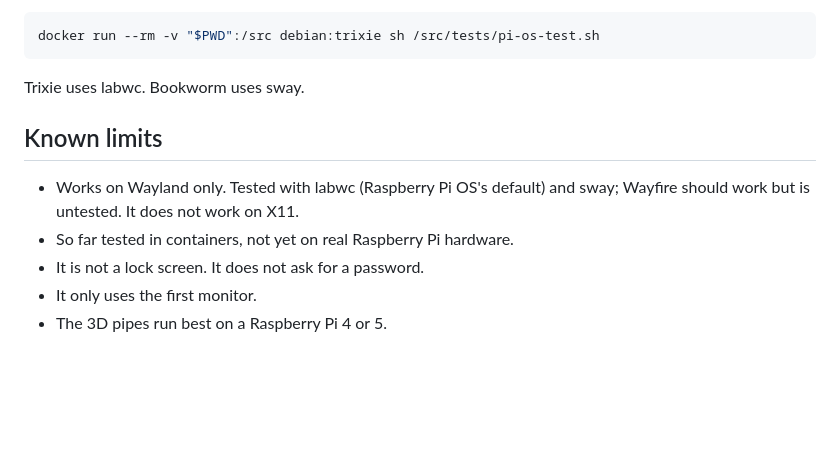
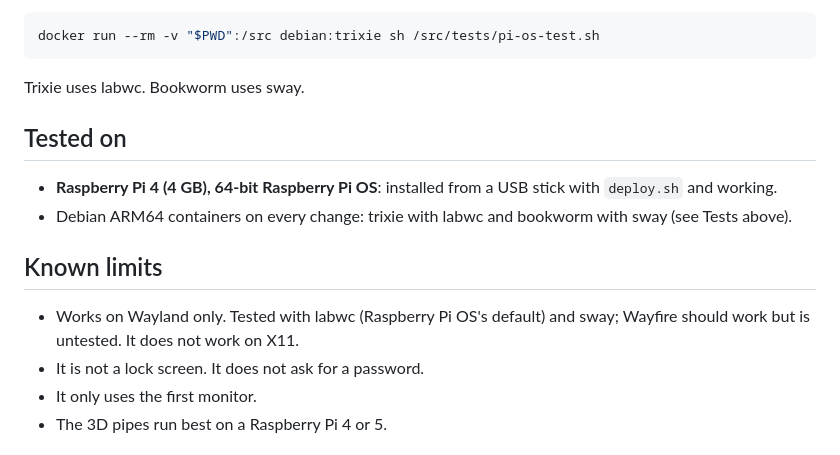
Before and after one commit to piyh/toastsaver, a Markdown page: README.md, the part around the change. Drawn GitHub-style; blank space fills up the shorter version.

Commit message:
README: tested on a Raspberry Pi 4 (4 GB) with 64-bit Raspberry Pi OS
Co-Authored-By: Claude Opus 5.5 <noreply@anthropic.com>

```diff
--- a/README.md
+++ b/README.md
@@ -169,10 +169,14 @@ docker run --rm -v "$PWD":/src debian:trixie sh /src/tests/pi-os-test.sh
 
 Trixie uses labwc. Bookworm uses sway.
 
+## Tested on
+
+- **Raspberry Pi 4 (4 GB), 64-bit Raspberry Pi OS**: installed from a USB stick with `deploy.sh` and working.
+- Debian ARM64 containers on every change: trixie with labwc and bookworm with sway (see Tests above).
+
 ## Known limits
 
 - Works on Wayland only. Tested with labwc (Raspberry Pi OS's default) and sway; Wayfire should work but is untested. It does not work on X11.
-- So far tested in containers, not yet on real Raspberry Pi hardware.
 - It is not a lock screen. It does not ask for a password.
 - It only uses the first monitor.
 - The 3D pipes run best on a Raspberry Pi 4 or 5.
```
